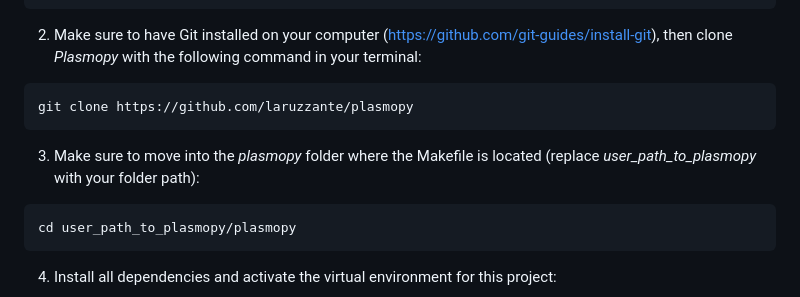
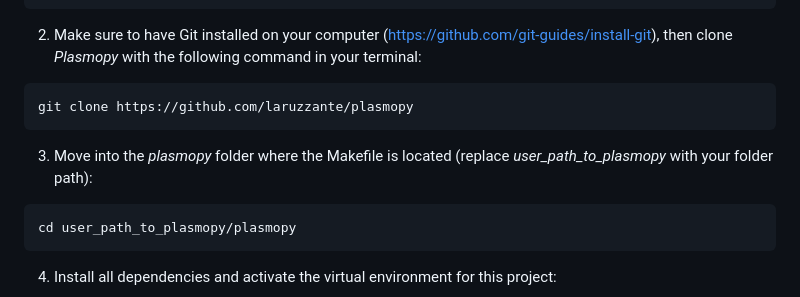
Before and after one commit to agroscope-ch/plasmopy, a Markdown page: README.md, the part around the change. Rendered like a GitHub page.

````diff
--- a/README.md
+++ b/README.md
@@ -15,7 +15,7 @@ curl -sSL https://install.python-poetry.org | python3 - --version 2.1.1
 git clone https://github.com/laruzzante/plasmopy
 ```
 
-3. Make sure to move into the *plasmopy* folder where the Makefile is located (replace *user_path_to_plasmopy* with your folder path):
+3. Move into the *plasmopy* folder where the Makefile is located (replace *user_path_to_plasmopy* with your folder path):
 
 ```bash
 cd user_path_to_plasmopy/plasmopy
````
